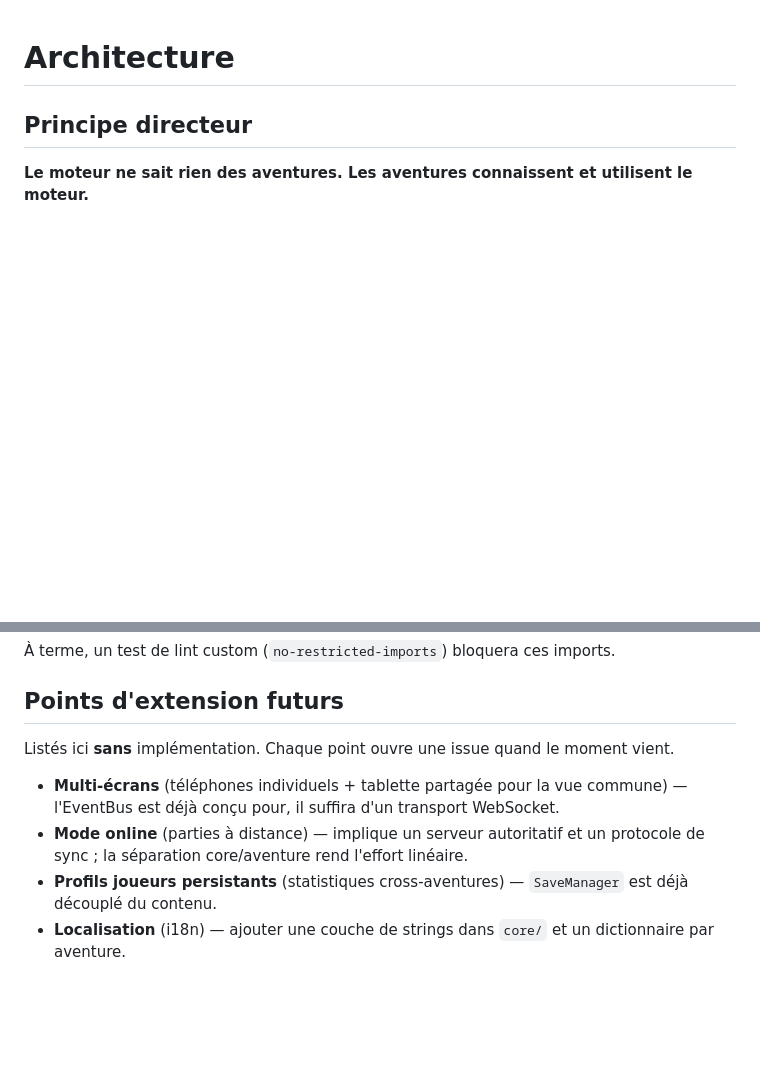
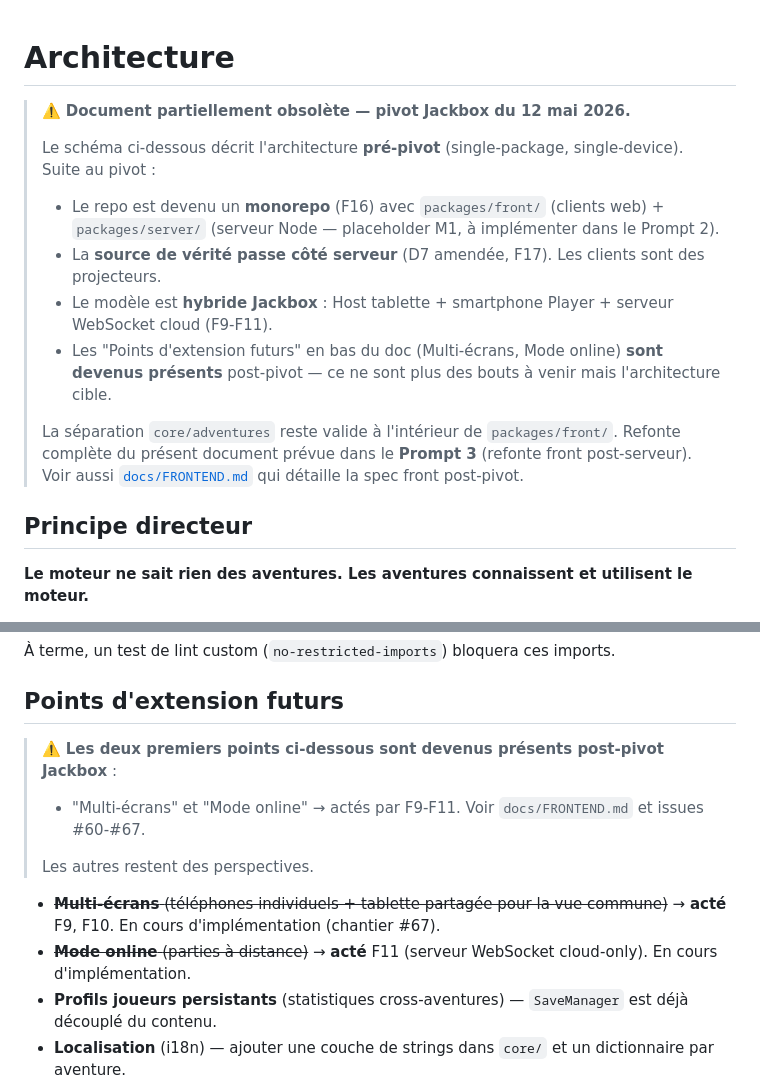
Before and after one commit to leonardtwelve/MultiLines, a Markdown page: docs/ARCHITECTURE.md, 2 parts joined by grey strips. GitHub-like rendering; blank space fills up the shorter version.

Commit message:
docs(architecture): post-pivot header + mark Multi-écrans/Mode online as 'now present' (F9-F11, F16-F17)

```diff
--- a/docs/ARCHITECTURE.md
+++ b/docs/ARCHITECTURE.md
@@ -1,4 +1,14 @@
 # Architecture
+
+> ⚠️ **Document partiellement obsolète — pivot Jackbox du 12 mai 2026.**
+>
+> Le schéma ci-dessous décrit l'architecture **pré-pivot** (single-package, single-device). Suite au pivot :
+> - Le repo est devenu un **monorepo** (F16) avec `packages/front/` (clients web) + `packages/server/` (serveur Node — placeholder M1, à implémenter dans le Prompt 2).
+> - La **source de vérité passe côté serveur** (D7 amendée, F17). Les clients sont des projecteurs.
+> - Le modèle est **hybride Jackbox** : Host tablette + smartphone Player + serveur WebSocket cloud (F9-F11).
+> - Les "Points d'extension futurs" en bas du doc (Multi-écrans, Mode online) **sont devenus présents** post-pivot — ce ne sont plus des bouts à venir mais l'architecture cible.
+>
+> La séparation `core/adventures` reste valide à l'intérieur de `packages/front/`. Refonte complète du présent document prévue dans le **Prompt 3** (refonte front post-serveur). Voir aussi [`docs/FRONTEND.md`](./FRONTEND.md) qui détaille la spec front post-pivot.
 
 ## Principe directeur
 **Le moteur ne sait rien des aventures. Les aventures connaissent et utilisent le moteur.**
@@ -68,10 +78,13 @@ Cette règle, simple à formuler, est ce qui rend le projet pérenne. Si on resp
 
 ## Points d'extension futurs
 
-Listés ici **sans** implémentation. Chaque point ouvre une issue quand le moment vient.
+> ⚠️ **Les deux premiers points ci-dessous sont devenus présents post-pivot Jackbox** :
+> - "Multi-écrans" et "Mode online" → actés par F9-F11. Voir `docs/FRONTEND.md` et issues #60-#67.
+>
+> Les autres restent des perspectives.
 
-- **Multi-écrans** (téléphones individuels + tablette partagée pour la vue commune) — l'EventBus est déjà conçu pour, il suffira d'un transport WebSocket.
-- **Mode online** (parties à distance) — implique un serveur autoritatif et un protocole de sync ; la séparation core/aventure rend l'effort linéaire.
+- ~~**Multi-écrans** (téléphones individuels + tablette partagée pour la vue commune)~~ → **acté** F9, F10. En cours d'implémentation (chantier #67).
+- ~~**Mode online** (parties à distance)~~ → **acté** F11 (serveur WebSocket cloud-only). En cours d'implémentation.
 - **Profils joueurs persistants** (statistiques cross-aventures) — `SaveManager` est déjà découplé du contenu.
 - **Localisation** (i18n) — ajouter une couche de strings dans `core/` et un dictionnaire par aventure.
 - **Marketplace d'aventures** — chaque aventure étant un dossier autonome conforme au contrat, on peut imaginer un format de package téléchargeable.
```
